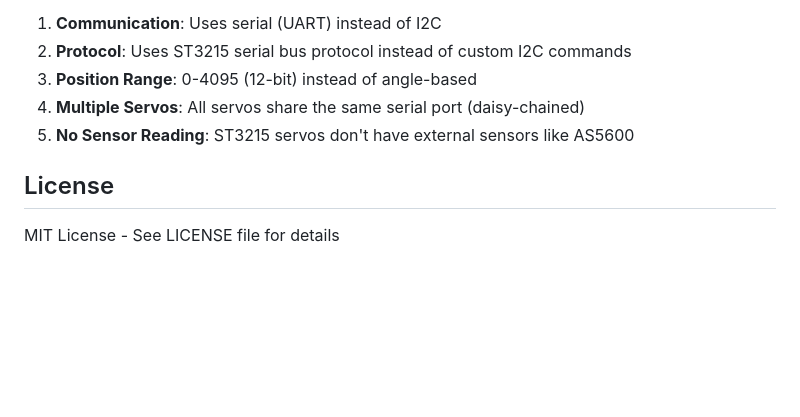
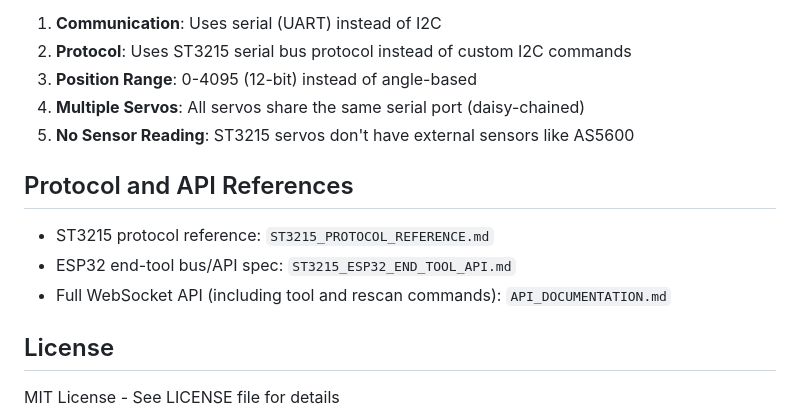
Before and after one commit to BenMatrixTSL/RobotArmv3, a Markdown page: raspberry-pi-control-st3215/README.md, the part around one of its changes. GitHub-like rendering; blank space fills up the shorter version.

```diff
--- a/raspberry-pi-control-st3215/README.md
+++ b/raspberry-pi-control-st3215/README.md
@@ -340,6 +418,12 @@ This ST3215 version differs from the I2C version in several ways:
 4. **Multiple Servos**: All servos share the same serial port (daisy-chained)
 5. **No Sensor Reading**: ST3215 servos don't have external sensors like AS5600
 
+## Protocol and API References
+
+- ST3215 protocol reference: `ST3215_PROTOCOL_REFERENCE.md`
+- ESP32 end-tool bus/API spec: `ST3215_ESP32_END_TOOL_API.md`
+- Full WebSocket API (including tool and rescan commands): `API_DOCUMENTATION.md`
+
 ## License
 
 MIT License - See LICENSE file for details
```
Also changed, not shown: other parts of raspberry-pi-control-st3215/README.md (+88 -10 lines).
